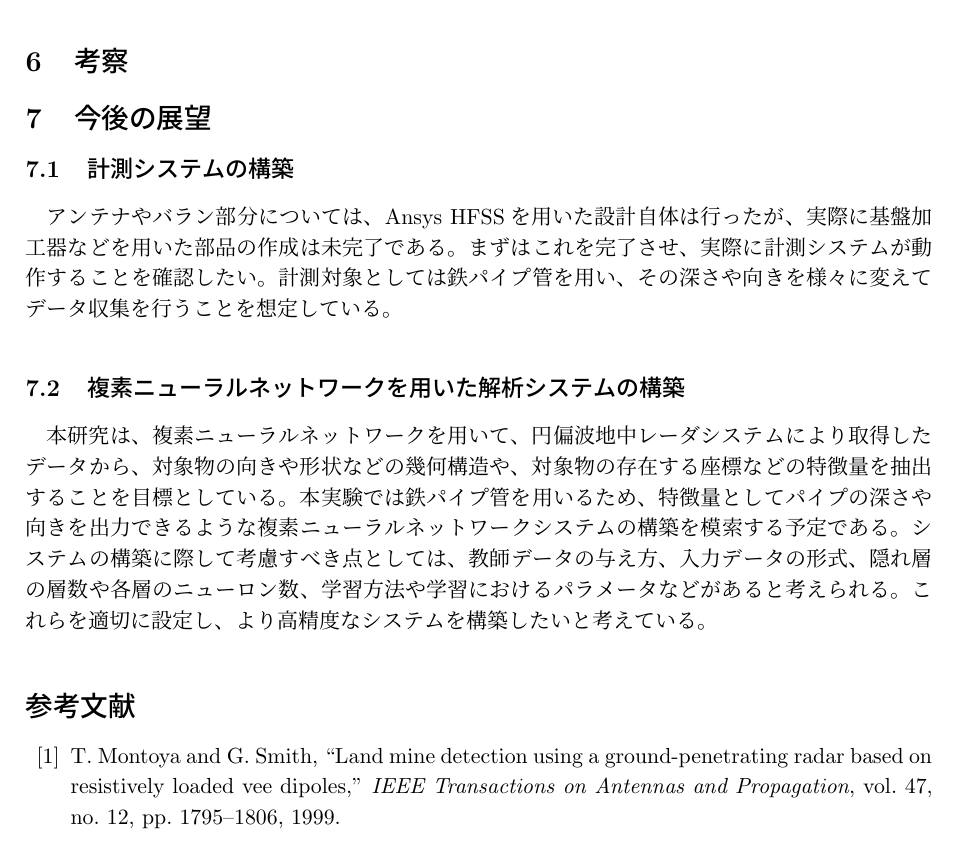
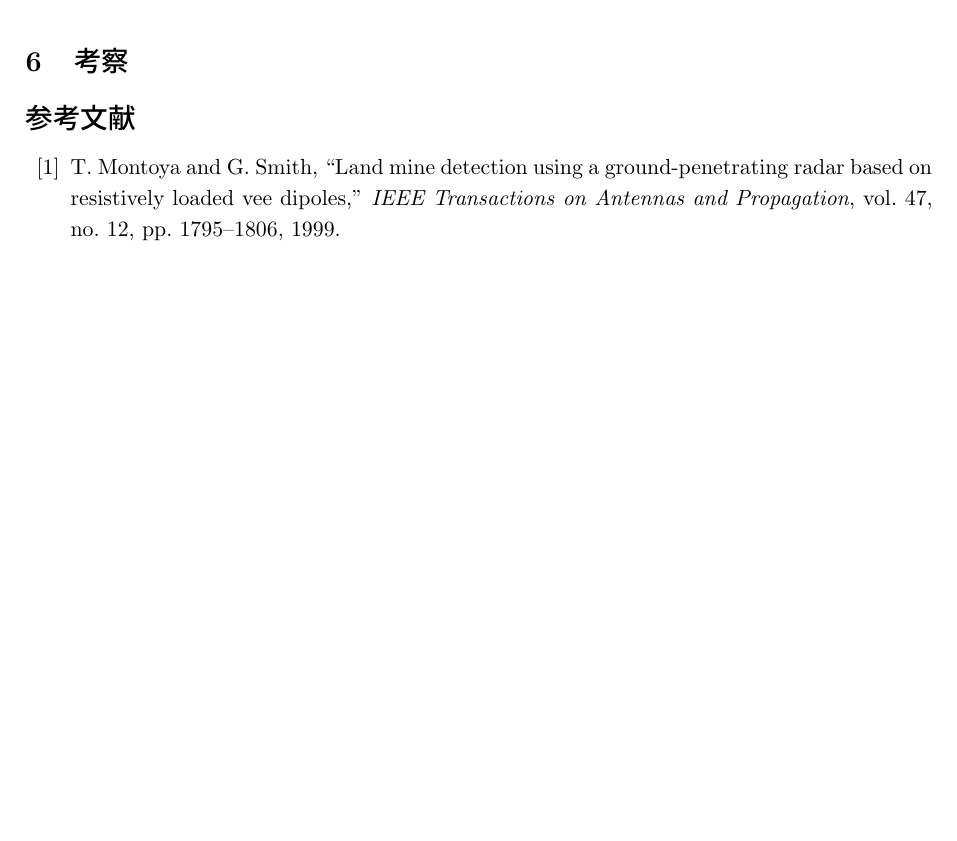
Before and after one commit to Mutekichi/GradPaper, a LaTeX document (MidReport.tex): part of page 13 of 14, cut so that both start at the same text, the shorter picture padded with empty space. Compiled offline with upLaTeX and dvipdfmx.

Commit message:
progress

```diff
--- a/MidReport.tex
+++ b/MidReport.tex
@@ -463,23 +463,8 @@
 \section{結果}
   各条件における、誤差関数の値の推移を図\ref{}に示す。
 
-
 \section{考察}
 
-
-\section{今後の展望}
-
-  \subsection{計測システムの構築}
-
-    アンテナやバラン部分については、Ansys HFSSを用いた設計自体は行ったが、実際に基盤加工器などを用いた部品の作成は未完了である。まずはこれを完了させ、
-    実際に計測システムが動作することを確認したい。計測対象としては鉄パイプ管を用い、その深さや向きを様々に変えてデータ収集を行うことを想定している。
-
-  \subsection{複素ニューラルネットワークを用いた解析システムの構築}\label{CVNN_plan}
-
-    本研究は、複素ニューラルネットワークを用いて、円偏波地中レーダシステムにより取得したデータから、対象物の向きや形状などの幾何構造や、
-    対象物の存在する座標などの特徴量を抽出することを目標としている。本実験では鉄パイプ管を用いるため、特徴量としてパイプの深さや向きを出力できるような
-    複素ニューラルネットワークシステムの構築を模索する予定である。システムの構築に際して考慮すべき点としては、教師データの与え方、入力データの形式、
-    隠れ層の層数や各層のニューロン数、学習方法や学習におけるパラメータなどがあると考えられる。これらを適切に設定し、より高精度なシステムを構築したいと考えている。
 
 
 \bibliographystyle{ieeetr}
```
Also changed, not shown: Images/python/accuracy_202402052108.png, Images/python/accuracy_202402052149.png.
